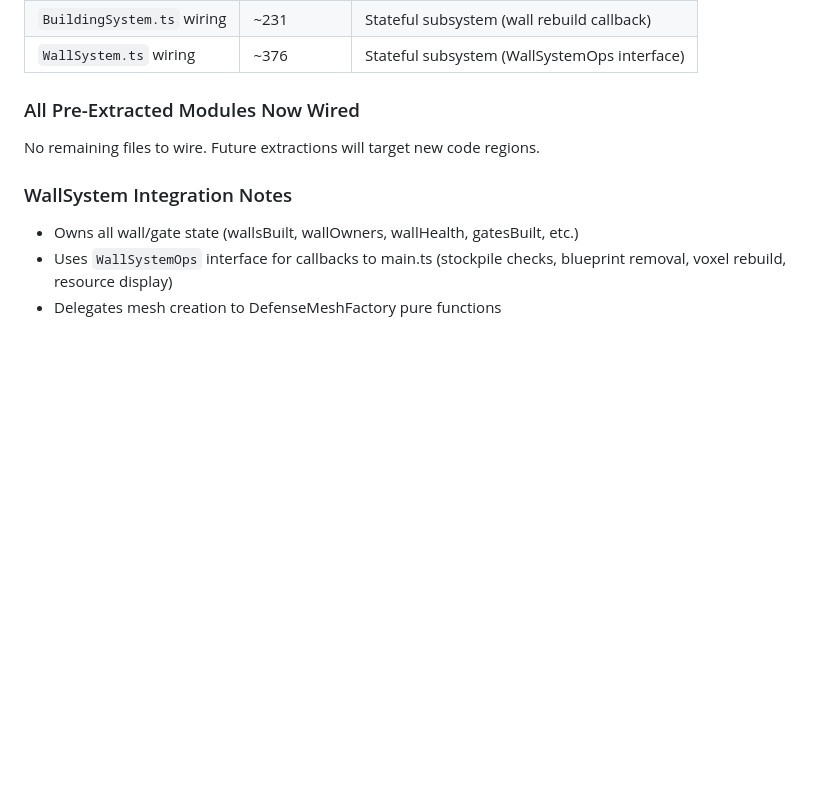
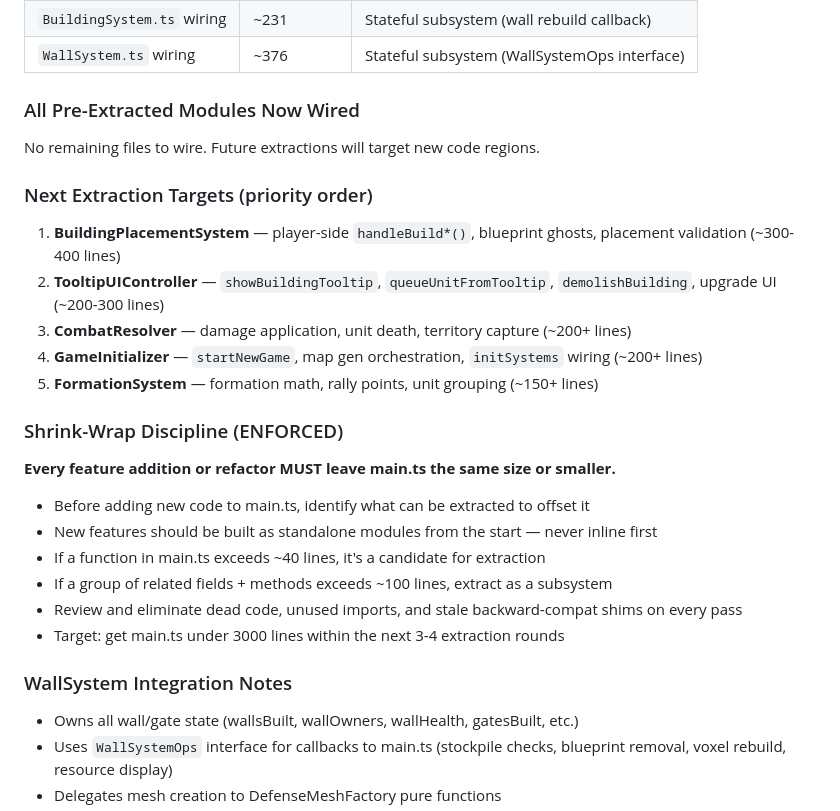
Before and after one commit to keenancornelius/cubitopia, a Markdown page: CLAUDE.md, the part around one of its changes. GitHub-like rendering; blank space fills up the shorter version.

```diff
--- a/CLAUDE.md
+++ b/CLAUDE.md
@@ -196,6 +196,22 @@ We use two patterns depending on the code being extracted:
 ### All Pre-Extracted Modules Now Wired
 No remaining files to wire. Future extractions will target new code regions.
 
+### Next Extraction Targets (priority order)
+1. **BuildingPlacementSystem** — player-side `handleBuild*()`, blueprint ghosts, placement validation (~300-400 lines)
+2. **TooltipUIController** — `showBuildingTooltip`, `queueUnitFromTooltip`, `demolishBuilding`, upgrade UI (~200-300 lines)
+3. **CombatResolver** — damage application, unit death, territory capture (~200+ lines)
+4. **GameInitializer** — `startNewGame`, map gen orchestration, `initSystems` wiring (~200+ lines)
+5. **FormationSystem** — formation math, rally points, unit grouping (~150+ lines)
+
+### Shrink-Wrap Discipline (ENFORCED)
+**Every feature addition or refactor MUST leave main.ts the same size or smaller.**
+- Before adding new code to main.ts, identify what can be extracted to offset it
+- New features should be built as standalone modules from the start — never inline first
+- If a function in main.ts exceeds ~40 lines, it's a candidate for extraction
+- If a group of related fields + methods exceeds ~100 lines, extract as a subsystem
+- Review and eliminate dead code, unused imports, and stale backward-compat shims on every pass
+- Target: get main.ts under 3000 lines within the next 3-4 extraction rounds
+
 ### WallSystem Integration Notes
 - Owns all wall/gate state (wallsBuilt, wallOwners, wallHealth, gatesBuilt, etc.)
 - Uses `WallSystemOps` interface for callbacks to main.ts (stockpile checks, blueprint removal, voxel rebuild, resource display)
```
Also changed, not shown: other parts of CLAUDE.md (+55 -0 lines).
